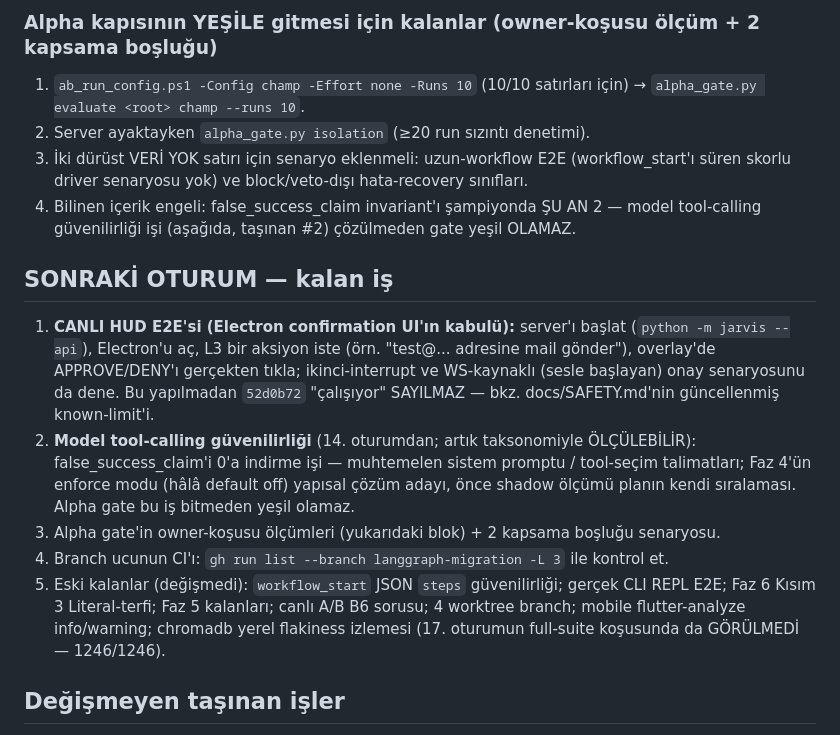
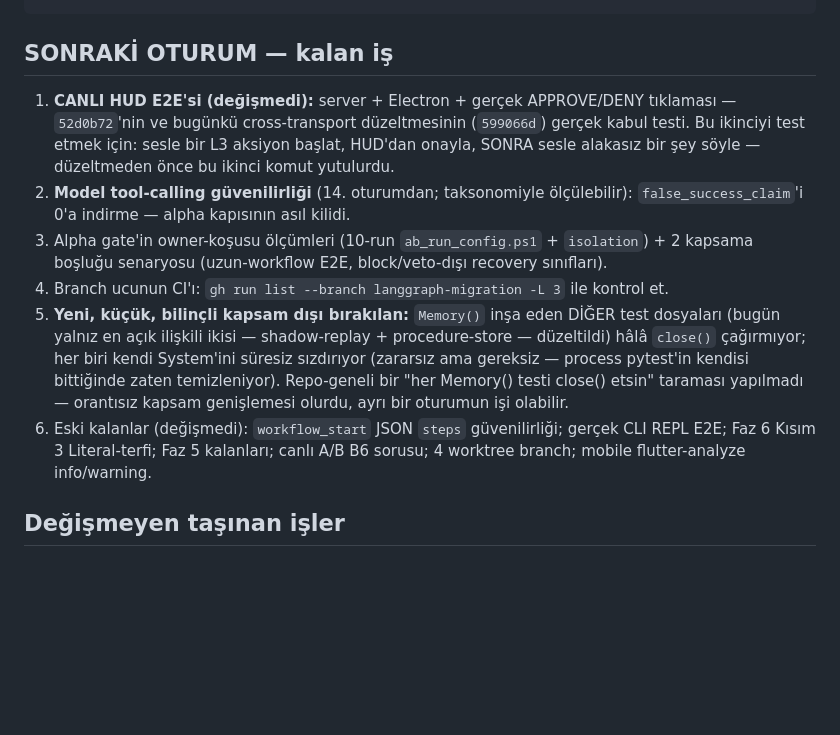
Before and after one commit to mertkaanakgunlu-debug/JARVIS, a Markdown page: HANDOFF.md, the part around one of its changes. GitHub-like rendering; blank space fills up the shorter version.

````diff
--- a/HANDOFF.md
+++ b/HANDOFF.md
@@ -89,32 +89,25 @@ git log --oneline -3      # (en üstte bu dosyayı yazan kapanış commit'i) 7d6
 ```
-
-### Alpha kapısının YEŞİLE gitmesi için kalanlar (owner-koşusu ölçüm + 2 kapsama boşluğu)
-
-1. `ab_run_config.ps1 -Config champ -Effort none -Runs 10` (10/10 satırları için) →
-   `alpha_gate.py evaluate <root> champ --runs 10`.
-2. Server ayaktayken `alpha_gate.py isolation` (≥20 run sızıntı denetimi).
-3. İki dürüst VERİ YOK satırı için senaryo eklenmeli: uzun-workflow E2E (workflow_start'ı
-   süren skorlu driver senaryosu yok) ve block/veto-dışı hata-recovery sınıfları.
-4. Bilinen içerik engeli: false_success_claim invariant'ı şampiyonda ŞU AN 2 — model
-   tool-calling güvenilirliği işi (aşağıda, taşınan #2) çözülmeden gate yeşil OLAMAZ.
 
 ## SONRAKİ OTURUM — kalan iş
 
-1. **CANLI HUD E2E'si (Electron confirmation UI'ın kabulü):** server'ı başlat
-   (`python -m jarvis --api`), Electron'u aç, L3 bir aksiyon iste (örn. "test@... adresine
-   mail gönder"), overlay'de APPROVE/DENY'ı gerçekten tıkla; ikinci-interrupt ve
-   WS-kaynaklı (sesle başlayan) onay senaryosunu da dene. Bu yapılmadan `52d0b72`
-   "çalışıyor" SAYILMAZ — bkz. docs/SAFETY.md'nin güncellenmiş known-limit'i.
-2. **Model tool-calling güvenilirliği** (14. oturumdan; artık taksonomiyle ÖLÇÜLEBİLİR):
-   false_success_claim'i 0'a indirme işi — muhtemelen sistem promptu / tool-seçim talimatları;
-   Faz 4'ün enforce modu (hâlâ default off) yapısal çözüm adayı, önce shadow ölçümü planın
-   kendi sıralaması. Alpha gate bu iş bitmeden yeşil olamaz.
-3. Alpha gate'in owner-koşusu ölçümleri (yukarıdaki blok) + 2 kapsama boşluğu senaryosu.
+1. **CANLI HUD E2E'si (değişmedi):** server + Electron + gerçek APPROVE/DENY tıklaması —
+   `52d0b72`'nin ve bugünkü cross-transport düzeltmesinin (`599066d`) gerçek kabul testi. Bu
+   ikinciyi test etmek için: sesle bir L3 aksiyon başlat, HUD'dan onayla, SONRA sesle alakasız
+   bir şey söyle — düzeltmeden önce bu ikinci komut yutulurdu.
+2. **Model tool-calling güvenilirliği** (14. oturumdan; taksonomiyle ölçülebilir):
+   `false_success_claim`'i 0'a indirme — alpha kapısının asıl kilidi.
+3. Alpha gate'in owner-koşusu ölçümleri (10-run `ab_run_config.ps1` + `isolation`) + 2 kapsama
+   boşluğu senaryosu (uzun-workflow E2E, block/veto-dışı recovery sınıfları).
 4. Branch ucunun CI'ı: `gh run list --branch langgraph-migration -L 3` ile kontrol et.
-5. Eski kalanlar (değişmedi): `workflow_start` JSON `steps` güvenilirliği; gerçek CLI REPL
-   E2E; Faz 6 Kısım 3 Literal-terfi; Faz 5 kalanları; canlı A/B B6 sorusu; 4 worktree
-   branch; mobile flutter-analyze info/warning; chromadb yerel flakiness izlemesi (17.
-   oturumun full-suite koşusunda da GÖRÜLMEDİ — 1246/1246).
+5. **Yeni, küçük, bilinçli kapsam dışı bırakılan:** `Memory()` inşa eden DİĞER test dosyaları
+   (bugün yalnız en açık ilişkili ikisi — shadow-replay + procedure-store — düzeltildi) hâlâ
+   `close()` çağırmıyor; her biri kendi System'ini süresiz sızdırıyor (zararsız ama gereksiz —
+   process pytest'in kendisi bittiğinde zaten temizleniyor). Repo-geneli bir "her Memory()
+   testi close() etsin" taraması yapılmadı — orantısız kapsam genişlemesi olurdu, ayrı bir
+   oturumun işi olabilir.
+6. Eski kalanlar (değişmedi): `workflow_start` JSON `steps` güvenilirliği; gerçek CLI REPL E2E;
+   Faz 6 Kısım 3 Literal-terfi; Faz 5 kalanları; canlı A/B B6 sorusu; 4 worktree branch; mobile
+   flutter-analyze info/warning.
 
 ## Değişmeyen taşınan işler
 
````
Also changed, not shown: other parts of HANDOFF.md (+66 -66 lines), CHANGELOG.md (+50 -0 lines), ROADMAP.md (+21 -0 lines).
